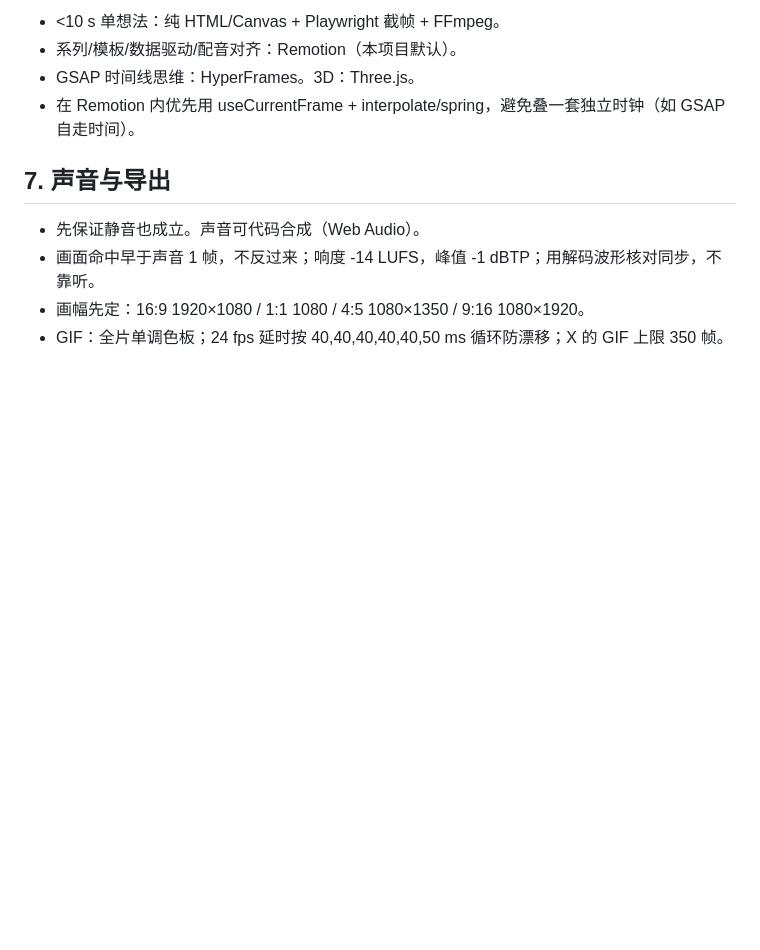
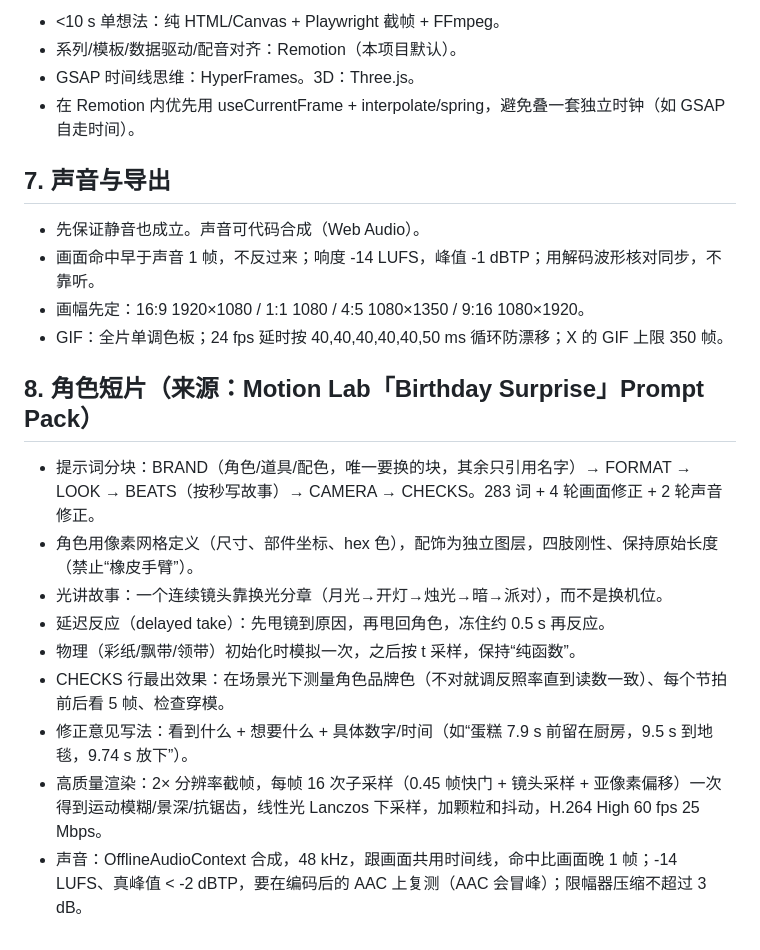
Before and after one commit to realsun130/aivideostudy, a Markdown page: docs/MOTION_LESSONS.md, the part around the change. Drawn GitHub-style; blank space fills up the shorter version.

Commit message:
Motion lessons: character film notes from Birthday Surprise pack

```diff
--- a/docs/MOTION_LESSONS.md
+++ b/docs/MOTION_LESSONS.md
@@ -56,3 +56,14 @@ GOAL（一句话：观众感受/动作） → TIME（fps、总帧数、画幅）
 - 画面命中早于声音 1 帧，不反过来；响度 -14 LUFS，峰值 -1 dBTP；用解码波形核对同步，不靠听。
 - 画幅先定：16:9 1920×1080 / 1:1 1080 / 4:5 1080×1350 / 9:16 1080×1920。
 - GIF：全片单调色板；24 fps 延时按 40,40,40,40,40,50 ms 循环防漂移；X 的 GIF 上限 350 帧。
+
+## 8. 角色短片（来源：Motion Lab「Birthday Surprise」Prompt Pack）
+- 提示词分块：BRAND（角色/道具/配色，唯一要换的块，其余只引用名字）→ FORMAT → LOOK → BEATS（按秒写故事）→ CAMERA → CHECKS。283 词 + 4 轮画面修正 + 2 轮声音修正。
+- 角色用像素网格定义（尺寸、部件坐标、hex 色），配饰为独立图层，四肢刚性、保持原始长度（禁止“橡皮手臂”）。
+- 光讲故事：一个连续镜头靠换光分章（月光→开灯→烛光→暗→派对），而不是换机位。
+- 延迟反应（delayed take）：先甩镜到原因，再甩回角色，冻住约 0.5 s 再反应。
+- 物理（彩纸/飘带/领带）初始化时模拟一次，之后按 t 采样，保持“纯函数”。
+- CHECKS 行最出效果：在场景光下测量角色品牌色（不对就调反照率直到读数一致）、每个节拍前后看 5 帧、检查穿模。
+- 修正意见写法：看到什么 + 想要什么 + 具体数字/时间（如“蛋糕 7.9 s 前留在厨房，9.5 s 到地毯，9.74 s 放下”）。
+- 高质量渲染：2× 分辨率截帧，每帧 16 次子采样（0.45 帧快门 + 镜头采样 + 亚像素偏移）一次得到运动模糊/景深/抗锯齿，线性光 Lanczos 下采样，加颗粒和抖动，H.264 High 60 fps 25 Mbps。
+- 声音：OfflineAudioContext 合成，48 kHz，跟画面共用时间线，命中比画面晚 1 帧；-14 LUFS、真峰值 < -2 dBTP，要在编码后的 AAC 上复测（AAC 会冒峰）；限幅器压缩不超过 3 dB。
```
